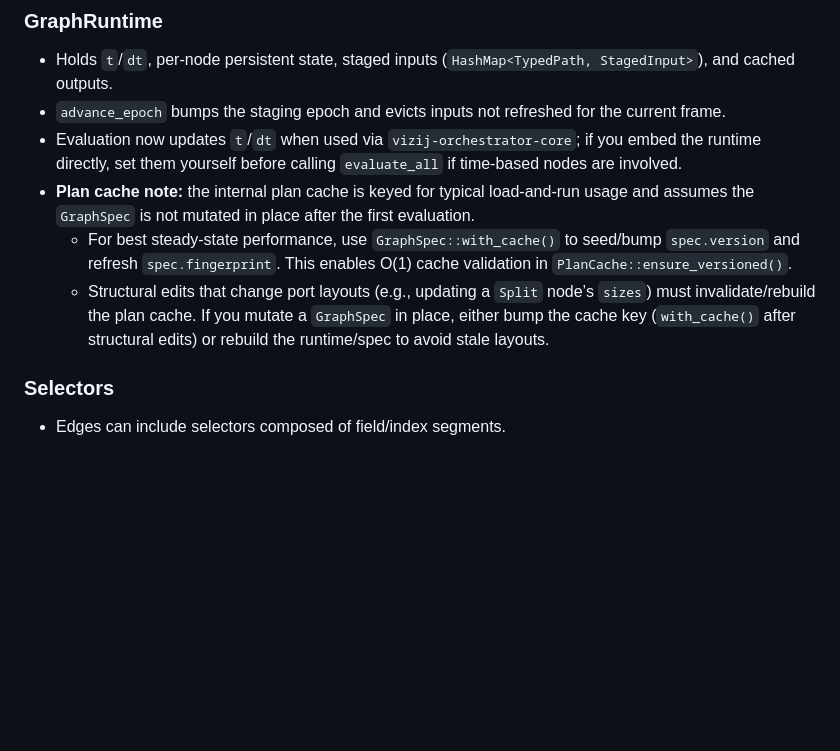
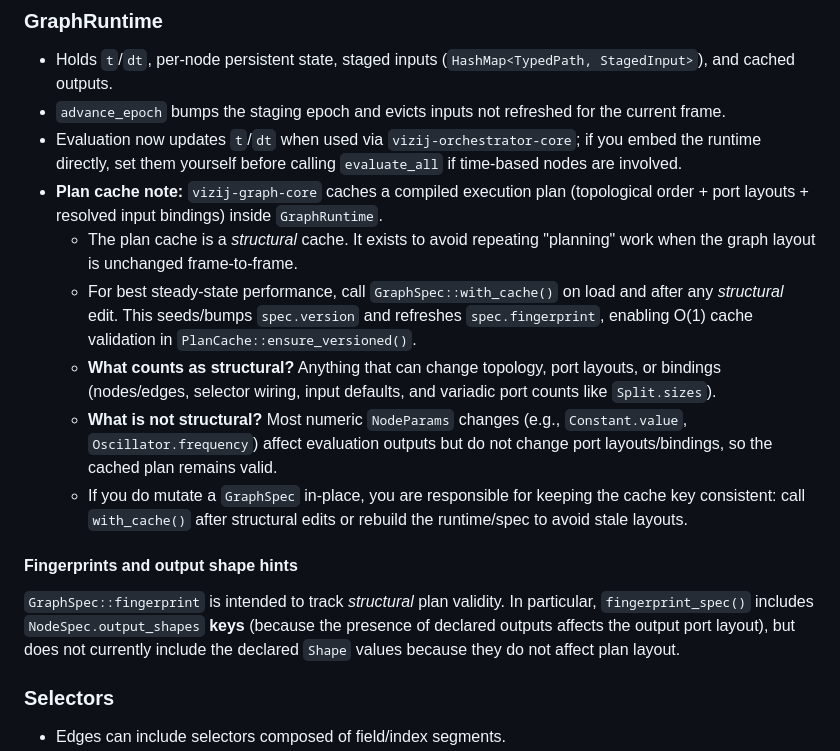
Before and after one commit to semio-ai/arora-sdk, a Markdown page: crates/arora-node-graph/README.md, the part around the change. GitHub-like rendering; blank space fills up the shorter version.

Commit message:
docs: clarify plan caching and delta baseline resync semantics

```diff
--- a/crates/arora-node-graph/README.md
+++ b/crates/arora-node-graph/README.md
@@ -111,9 +111,16 @@ for write in &result.writes {
 - Holds `t`/`dt`, per-node persistent state, staged inputs (`HashMap<TypedPath, StagedInput>`), and cached outputs.
 - `advance_epoch` bumps the staging epoch and evicts inputs not refreshed for the current frame.
 - Evaluation now updates `t`/`dt` when used via `vizij-orchestrator-core`; if you embed the runtime directly, set them yourself before calling `evaluate_all` if time-based nodes are involved.
-- **Plan cache note:** the internal plan cache is keyed for typical load-and-run usage and assumes the `GraphSpec` is not mutated in place after the first evaluation.
-  - For best steady-state performance, use `GraphSpec::with_cache()` to seed/bump `spec.version` and refresh `spec.fingerprint`. This enables O(1) cache validation in `PlanCache::ensure_versioned()`.
-  - Structural edits that change port layouts (e.g., updating a `Split` node’s `sizes`) must invalidate/rebuild the plan cache. If you mutate a `GraphSpec` in place, either bump the cache key (`with_cache()` after structural edits) or rebuild the runtime/spec to avoid stale layouts.
+- **Plan cache note:** `vizij-graph-core` caches a compiled execution plan (topological order + port layouts + resolved input bindings) inside `GraphRuntime`.
+  - The plan cache is a *structural* cache. It exists to avoid repeating "planning" work when the graph layout is unchanged frame-to-frame.
+  - For best steady-state performance, call `GraphSpec::with_cache()` on load and after any *structural* edit. This seeds/bumps `spec.version` and refreshes `spec.fingerprint`, enabling O(1) cache validation in `PlanCache::ensure_versioned()`.
+  - **What counts as structural?** Anything that can change topology, port layouts, or bindings (nodes/edges, selector wiring, input defaults, and variadic port counts like `Split.sizes`).
+  - **What is not structural?** Most numeric `NodeParams` changes (e.g., `Constant.value`, `Oscillator.frequency`) affect evaluation outputs but do not change port layouts/bindings, so the cached plan remains valid.
+  - If you do mutate a `GraphSpec` in-place, you are responsible for keeping the cache key consistent: call `with_cache()` after structural edits or rebuild the runtime/spec to avoid stale layouts.
+
+#### Fingerprints and output shape hints
+
+`GraphSpec::fingerprint` is intended to track *structural* plan validity. In particular, `fingerprint_spec()` includes `NodeSpec.output_shapes` **keys** (because the presence of declared outputs affects the output port layout), but does not currently include the declared `Shape` values because they do not affect plan layout.
 
 ### Selectors
 
```
